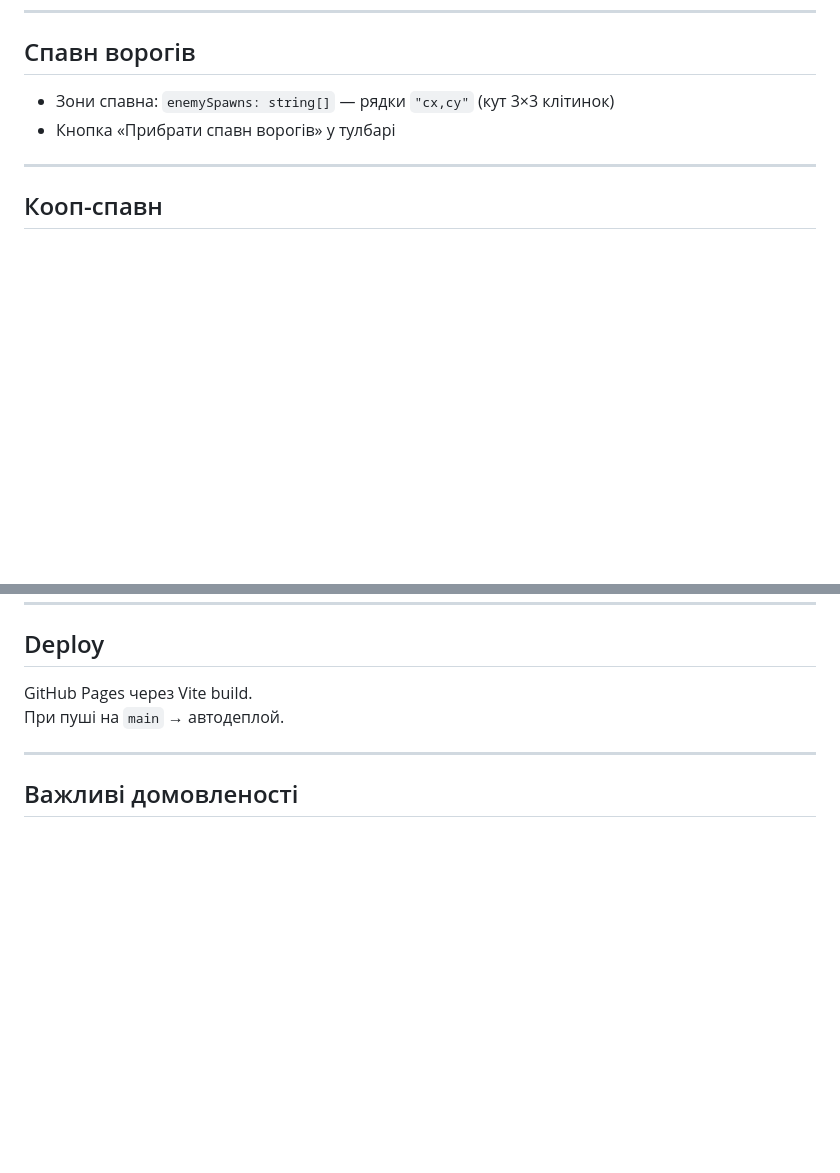
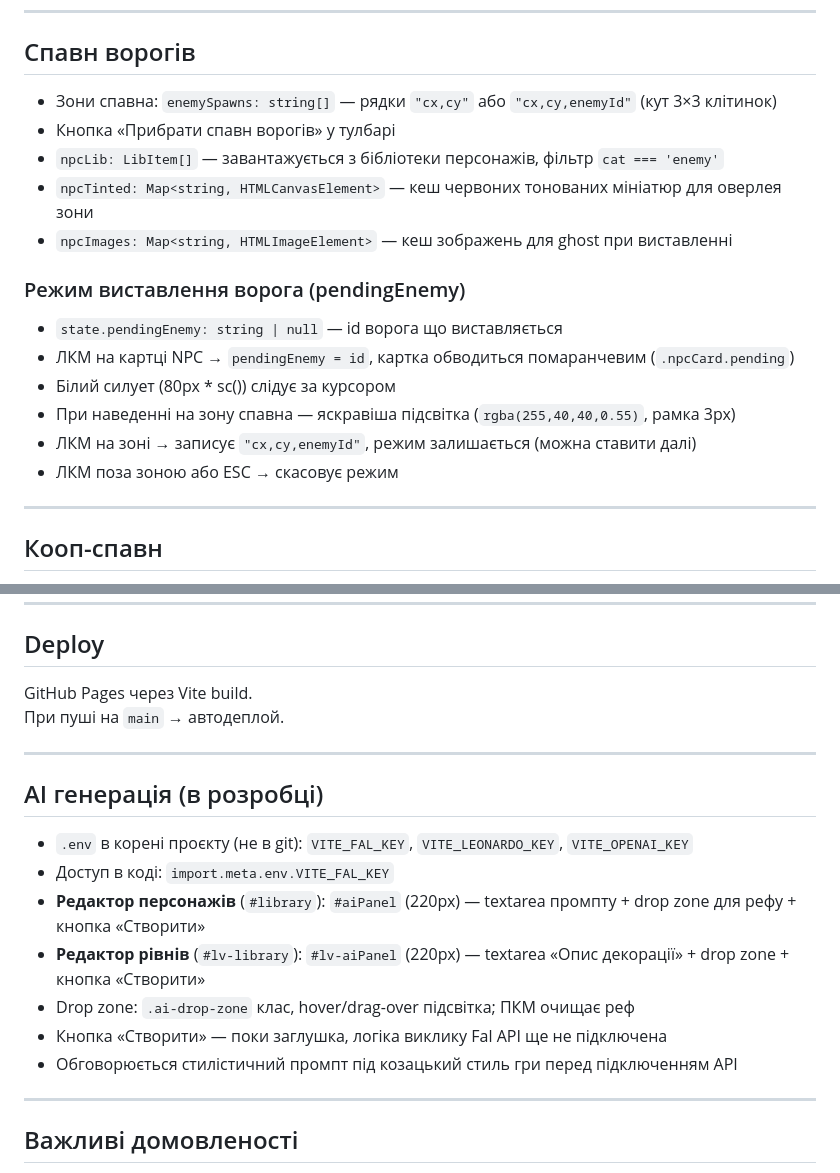
Before and after one commit to OstapKutniak/zagaltsi, a Markdown page: CONTEXT.md, 2 parts joined by grey strips. Drawn GitHub-style; blank space fills up the shorter version.

Commit message:
CONTEXT.md: оновити — AI панель, pendingEnemy, .env
Co-Authored-By: Claude Sonnet 4.6 <noreply@anthropic.com>

```diff
--- a/CONTEXT.md
+++ b/CONTEXT.md
@@ -76,8 +76,19 @@ const PARALLAX_FALLBACK = { bg: 0.5, sky: 0.8 };
 ---
 
 ## Спавн ворогів
-- Зони спавна: `enemySpawns: string[]` — рядки `"cx,cy"` (кут 3×3 клітинок)
+- Зони спавна: `enemySpawns: string[]` — рядки `"cx,cy"` або `"cx,cy,enemyId"` (кут 3×3 клітинок)
 - Кнопка «Прибрати спавн ворогів» у тулбарі
+- `npcLib: LibItem[]` — завантажується з бібліотеки персонажів, фільтр `cat === 'enemy'`
+- `npcTinted: Map<string, HTMLCanvasElement>` — кеш червоних тонованих мініатюр для оверлея зони
+- `npcImages: Map<string, HTMLImageElement>` — кеш зображень для ghost при виставленні
+
+### Режим виставлення ворога (pendingEnemy)
+- `state.pendingEnemy: string | null` — id ворога що виставляється
+- ЛКМ на картці NPC → `pendingEnemy = id`, картка обводиться помаранчевим (`.npcCard.pending`)
+- Білий силует (80px * sc()) слідує за курсором
+- При наведенні на зону спавна — яскравіша підсвітка (`rgba(255,40,40,0.55)`, рамка 3px)
+- ЛКМ на зоні → записує `"cx,cy,enemyId"`, режим залишається (можна ставити далі)
+- ЛКМ поза зоною або ESC → скасовує режим
 
 ---
 
@@ -116,6 +127,17 @@ GitHub Pages через Vite build.
 
 ---
 
+## AI генерація (в розробці)
+- `.env` в корені проєкту (не в git): `VITE_FAL_KEY`, `VITE_LEONARDO_KEY`, `VITE_OPENAI_KEY`
+- Доступ в коді: `import.meta.env.VITE_FAL_KEY`
+- **Редактор персонажів** (`#library`): `#aiPanel` (220px) — textarea промпту + drop zone для рефу + кнопка «Створити»
+- **Редактор рівнів** (`#lv-library`): `#lv-aiPanel` (220px) — textarea «Опис декорації» + drop zone + кнопка «Створити»
+- Drop zone: `.ai-drop-zone` клас, hover/drag-over підсвітка; ПКМ очищає реф
+- Кнопка «Створити» — поки заглушка, логіка виклику Fal API ще не підключена
+- Обговорюється стилістичний промпт під козацький стиль гри перед підключенням API
+
+---
+
 ## Важливі домовленості
 - Локальні видалення файлів у `zagaltsi/` — навмисні, не питати і не нагадувати
 - `$('id')` в editor.ts = `document.getElementById('lv-' + id)`
```
